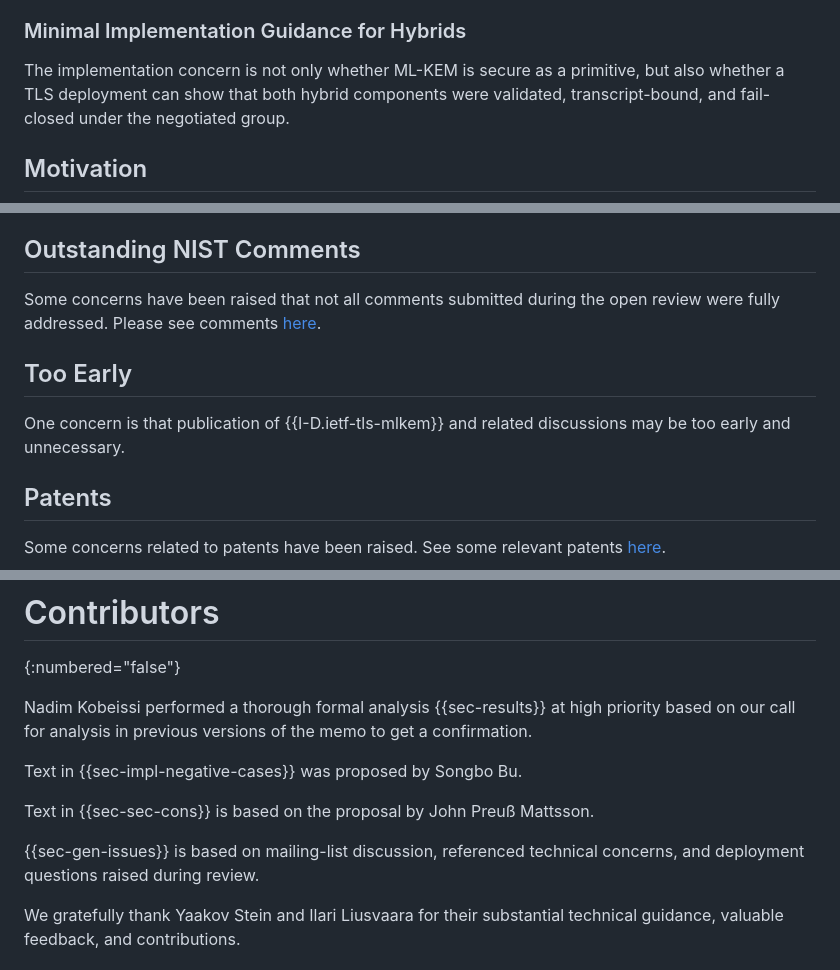
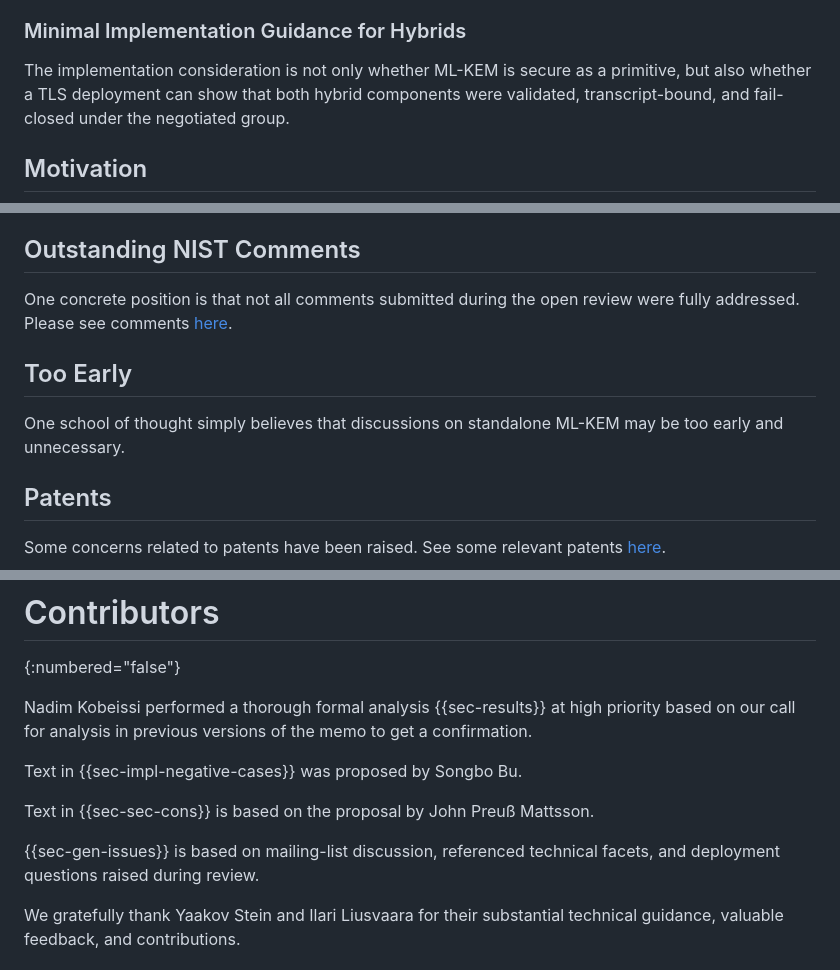
Before and after one commit to muhammad-usama-sardar/risks-of-mlkem, a Markdown page: draft-usama-tls-risks-of-mlkem.md, 3 parts joined by grey strips. GitHub-like rendering.

Commit message:
neutral phrasing

```diff
--- a/draft-usama-tls-risks-of-mlkem.md
+++ b/draft-usama-tls-risks-of-mlkem.md
@@ -86,7 +86,7 @@ The later sections also identify technical facets that affect deployment reasoni
 This explains why the memo discusses issues such as break timing, residual pre-quantum security, deployment cost, patents, and implementation behavior after presenting the formal-methods result.
 
 ### Minimal Implementation Guidance for Hybrids
-The implementation concern is not only whether ML-KEM is secure as a
+The implementation consideration is not only whether ML-KEM is secure as a
 primitive, but also whether a TLS deployment can show that both hybrid
 components were validated, transcript-bound, and fail-closed under the
 negotiated group.
@@ -437,11 +437,11 @@ CFRG is starting some efforts for detailed analysis. The extended deadline for s
 As discussed on the TLS list, we are not aware of any formal mapping of the FIPS recommendations to the IETF BCP14 terminology, such as SHOULD vs. MUST. In general, we believe re-using FIPS recommendations is ambiguous for IETF readers.
 
 ## Outstanding NIST Comments
-Some concerns have been raised that not all comments submitted during the open review were fully addressed.  Please see comments [here](https://csrc.nist.gov/files/pubs/fips/203/ipd/docs/fips-203-initial-public-comments-2023.pdf).
+One concrete position is that not all comments submitted during the open review were fully addressed.  Please see comments [here](https://csrc.nist.gov/files/pubs/fips/203/ipd/docs/fips-203-initial-public-comments-2023.pdf).
 
 ## Too Early
 
-One concern is that publication of {{I-D.ietf-tls-mlkem}} and related discussions may be too early and unnecessary.
+One school of thought simply believes that discussions on standalone ML-KEM may be too early and unnecessary.
 
 ## Patents
 
@@ -493,7 +493,7 @@ Text in {{sec-impl-negative-cases}} was proposed by Songbo Bu.
 
 Text in {{sec-sec-cons}} is based on the proposal by John Preuß Mattsson.
 
-{{sec-gen-issues}} is based on mailing-list discussion, referenced technical concerns, and deployment questions raised during review.
+{{sec-gen-issues}} is based on mailing-list discussion, referenced technical facets, and deployment questions raised during review.
 
 We gratefully thank Yaakov Stein and Ilari Liusvaara for their substantial technical guidance, valuable feedback, and contributions.
 
```
Also changed, not shown: other parts of draft-usama-tls-risks-of-mlkem.md (+1 -1 lines).
